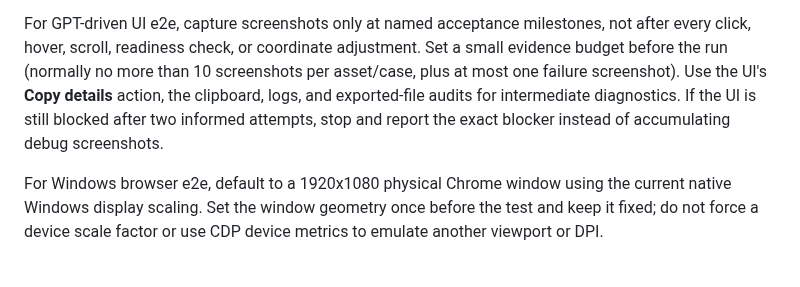
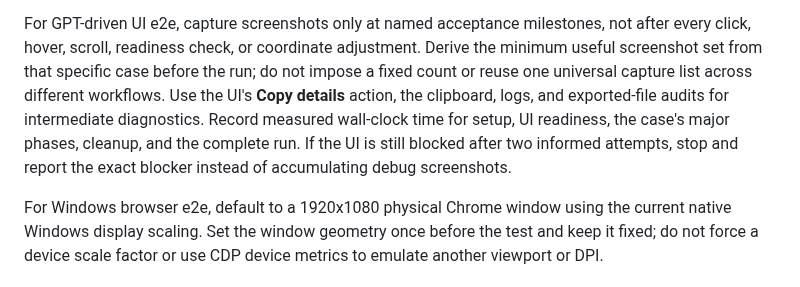
Before and after one commit to xiaoyxue/trd, a Markdown page: AGENTS.md, the part around the change. Drawn GitHub-style.

Commit message:
docs: tailor GPT e2e evidence by case
Co-authored-by: Copilot <223556219+Copilot@users.noreply.github.com>

Copilot-Session: a29a2899-7bb7-4d41-9302-d66ef3c4973f

```diff
--- a/AGENTS.md
+++ b/AGENTS.md
@@ -112,11 +112,13 @@ subagents; do not use Terra.
 
 For GPT-driven UI e2e, capture screenshots only at named acceptance milestones,
 not after every click, hover, scroll, readiness check, or coordinate adjustment.
-Set a small evidence budget before the run (normally no more than 10 screenshots
-per asset/case, plus at most one failure screenshot). Use the UI's **Copy
-details** action, the clipboard, logs, and exported-file audits for intermediate
-diagnostics. If the UI is still blocked after two informed attempts, stop and
-report the exact blocker instead of accumulating debug screenshots.
+Derive the minimum useful screenshot set from that specific case before the run;
+do not impose a fixed count or reuse one universal capture list across different
+workflows. Use the UI's **Copy details** action, the clipboard, logs, and
+exported-file audits for intermediate diagnostics. Record measured wall-clock
+time for setup, UI readiness, the case's major phases, cleanup, and the complete
+run. If the UI is still blocked after two informed attempts, stop and report the
+exact blocker instead of accumulating debug screenshots.
 
 For Windows browser e2e, default to a 1920x1080 physical Chrome window using
 the current native Windows display scaling. Set the window geometry once before
```
